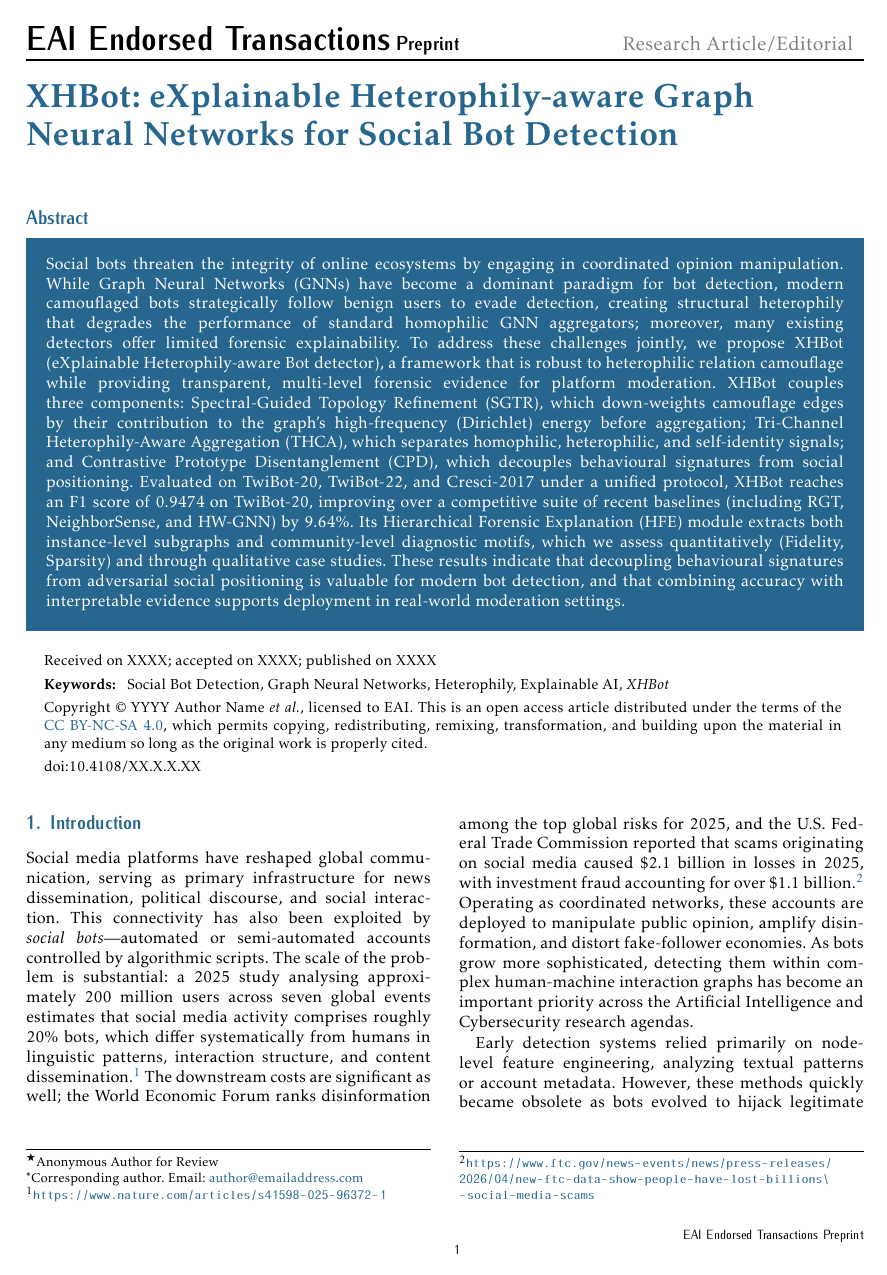
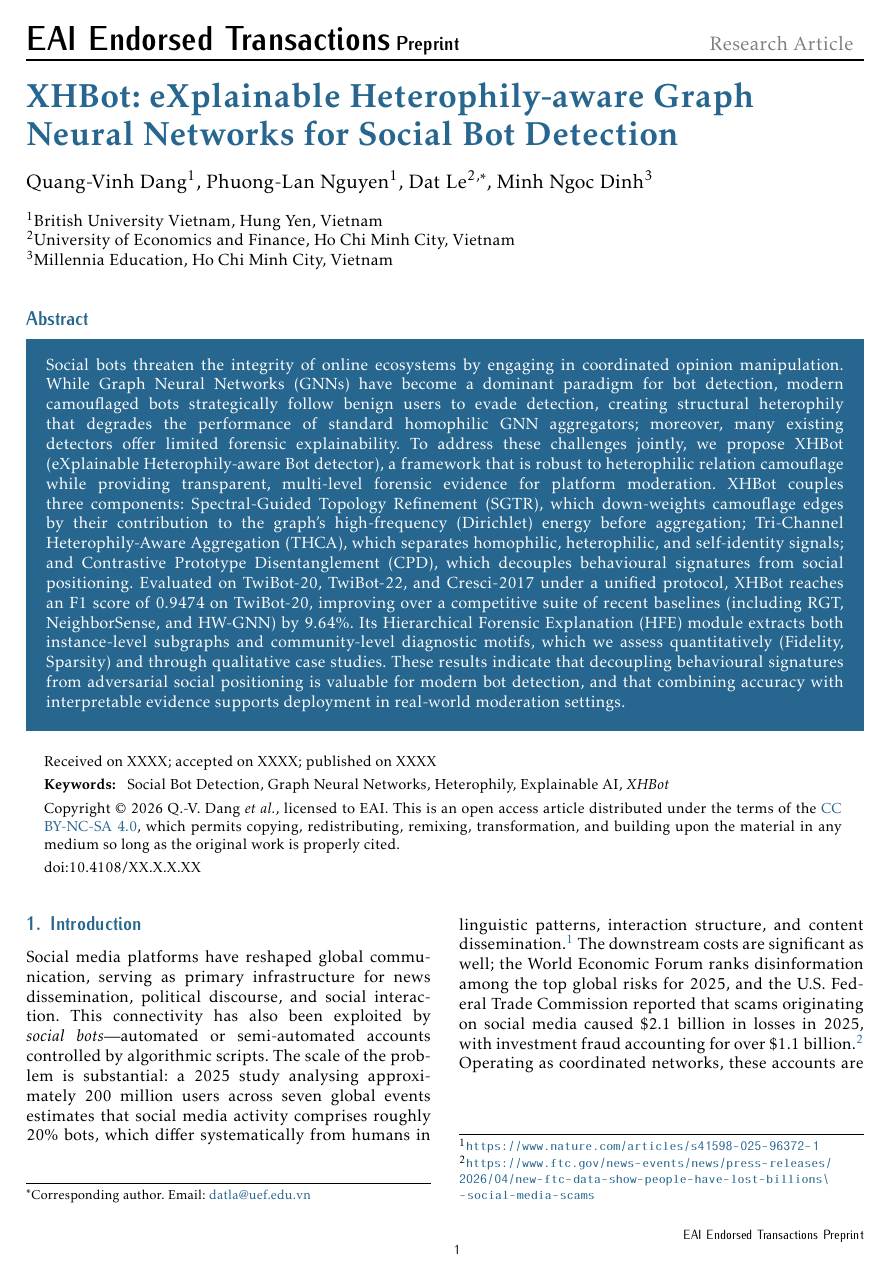
Before and after one commit to vinhqdang/XHBot, a LaTeX document (manuscript/icst.tex): page 1 of 13. Compiled offline with pdfLaTeX.

Commit message:
revision: de-anonymize manuscript with author names, affiliations, and contact
Add the four authors, three affiliations, corresponding-author footnote, journal
name, and 2026 copyright line; remove review-time anonymization. Recompile PDF.
Addresses the production requests (non-anonymized PDF + author affiliations/contact).

Co-Authored-By: Claude Opus 4.8 <noreply@anthropic.com>
Claude-Session: https://claude.ai/code/session_01W6g47aHsUGvxwhn5oDzyU2

```diff
--- a/manuscript/icst.tex
+++ b/manuscript/icst.tex
@@ -25,13 +25,13 @@
 \newcommand\BibTeX{{\rmfamily B\kern-.05em \textsc{i\kern-.025em b}\kern-.08em
 T\kern-.1667em\lower.7ex\hbox{E}\kern-.125emX}}
 
-\def\volumeyear{YYYY}
+\def\volumeyear{2026}
 
-\journalname{XXXXXX}
-\articletype{Research Article/Editorial}
+\journalname{EAI Endorsed Transactions on AI and Robotics}
+\articletype{Research Article}
 \setcounter{page}{01}
 
-  \def\copyrightholder{Author Name\textit{ et al.}, licensed to EAI}
+  \def\copyrightholder{Q.-V. Dang\textit{ et al.}, licensed to EAI}
   \copyrightnote{This is an open access article distributed under the terms of the \href{https://creativecommons.org/licenses/by-nc-sa/4.0/}{CC BY-NC-SA 4.0}, which permits copying, redistributing, remixing, transformation, and building upon the material in any medium so long as the original work is properly cited.}
   \def\articledoi{10.4108/XX.X.X.XX}
 \received{XXXX}
@@ -40,14 +40,15 @@ T\kern-.1667em\lower.7ex\hbox{E}\kern-.125emX}}
 
 \begin{document}
 
-\runningheads{Anonymous}{XHBot: eXplainable Heterophily-aware Graph Neural Networks for Social Bot Detection}
+\runningheads{Q.-V. Dang \textit{et al.}}{XHBot: eXplainable Heterophily-aware Graph Neural Networks for Social Bot Detection}
 
 \title{XHBot: eXplainable Heterophily-aware Graph Neural Networks for Social Bot Detection}
 
-% \author{Alistair Smith\affil{1}, Joseph Rushton Wakeling\affil{2}\fnoteref{1}}
+\author{Quang-Vinh Dang\affil{1}, Phuong-Lan Nguyen\affil{1}, Dat Le\affil{2}\fnoteref{1}, Minh Ngoc Dinh\affil{3}}
 
-% \address{\affilnum{1}Sunrise Setting Ltd, 12a Fore Street, St. Marychurch, Torquay, Devon, TQ1~4NE, UK\\
-% \affilnum{2}European Alliance for Innovation (EAI), Gent, Belgium}
+\address{\affilnum{1}British University Vietnam, Hung Yen, Vietnam\\
+\affilnum{2}University of Economics and Finance, Ho Chi Minh City, Vietnam\\
+\affilnum{3}Millennia Education, Ho Chi Minh City, Vietnam}
 
 \abstract{
 Social bots threaten the integrity of online ecosystems by engaging in coordinated opinion manipulation. While Graph Neural Networks (GNNs) have become a dominant paradigm for bot detection, modern camouflaged bots strategically follow benign users to evade detection, creating structural heterophily that degrades the performance of standard homophilic GNN aggregators; moreover, many existing detectors offer limited forensic explainability. To address these challenges jointly, we propose XHBot (eXplainable Heterophily-aware Bot detector), a framework that is robust to heterophilic relation camouflage while providing transparent, multi-level forensic evidence for platform moderation. XHBot couples three components: Spectral-Guided Topology Refinement (SGTR), which down-weights camouflage edges by their contribution to the graph's high-frequency (Dirichlet) energy before aggregation; Tri-Channel Heterophily-Aware Aggregation (THCA), which separates homophilic, heterophilic, and self-identity signals; and Contrastive Prototype Disentanglement (CPD), which decouples behavioural signatures from social positioning. Evaluated on TwiBot-20, TwiBot-22, and Cresci-2017 under a unified protocol, XHBot reaches an F1 score of 0.9474 on TwiBot-20, improving over a competitive suite of recent baselines (including RGT, NeighborSense, and HW-GNN) by 9.64\%. Its Hierarchical Forensic Explanation (HFE) module extracts both instance-level subgraphs and community-level diagnostic motifs, which we assess quantitatively (Fidelity, Sparsity) and through qualitative case studies. These results indicate that decoupling behavioural signatures from adversarial social positioning is valuable for modern bot detection, and that combining accuracy with interpretable evidence supports deployment in real-world moderation settings.
@@ -55,10 +56,7 @@ Social bots threaten the integrity of online ecosystems by engaging in coordinat
 
 \keywords{Social Bot Detection, Graph Neural Networks, Heterophily, Explainable AI, \emph{XHBot}}
 
-\tnotetext[1]{Anonymous Author for Review}
-
-
-\fnotetext[1]{Corresponding author.  Email: \email{author@emailaddress.com}}
+\fnotetext[1]{Corresponding author.  Email: \email{datla@uef.edu.vn}}
 
 \maketitle
 
```
Also changed, not shown: manuscript/icst.pdf.
